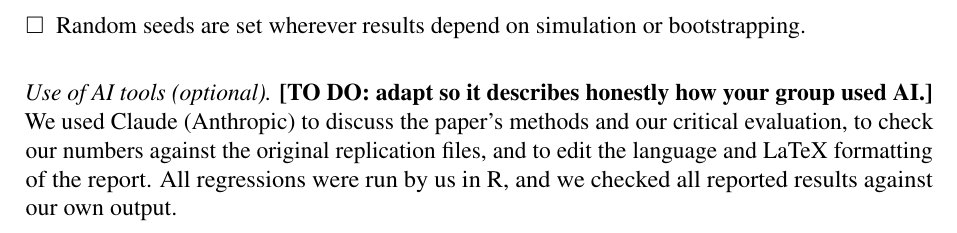
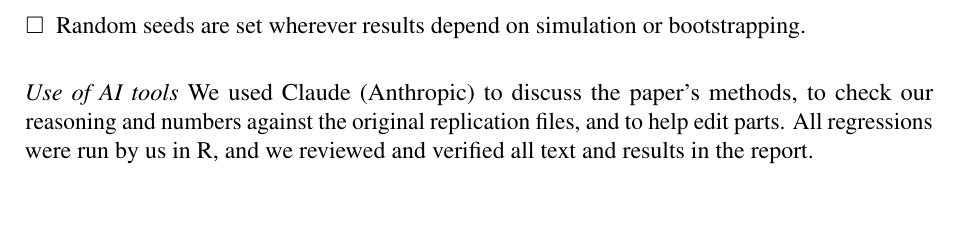
Before and after one commit to isimbi-usanase/PS3-Woman-and-the-Plough, a LaTeX problem sheet (Problem_Set_3_4_Template (4).tex): part of page 10 of 12, cut so that both start at the same text, the shorter picture padded with empty space. Compiled offline with pdfLaTeX.

Commit message:
Update AI tools usage description for clarity
Revised the section on AI tool usage to clarify the group's engagement with AI in the report.

```diff
--- a/Problem_Set_3_4_Template (4).tex
+++ b/Problem_Set_3_4_Template (4).tex
@@ -312,7 +312,7 @@ Other: invalid instruments & Crop suitability reflects geography, which may affe
   \item Random seeds are set wherever results depend on simulation or bootstrapping.
 \end{itemize}
 
-\textit{Use of AI tools (optional).} \textbf{[TO DO: adapt so it describes honestly how your group used AI.]} We used Claude (Anthropic) to discuss the paper's methods and our critical evaluation, to check our numbers against the original replication files, and to edit the language and LaTeX formatting of the report. All regressions were run by us in R, and we checked all reported results against our own output.
+\textit{Use of AI tools} We used Claude (Anthropic) to discuss the paper's methods, to check our reasoning and numbers against the original replication files, and to help edit parts. All regressions were run by us in R, and we reviewed and verified all text and results in the report.
 
 % ===========================================================================
 \clearpage
```
